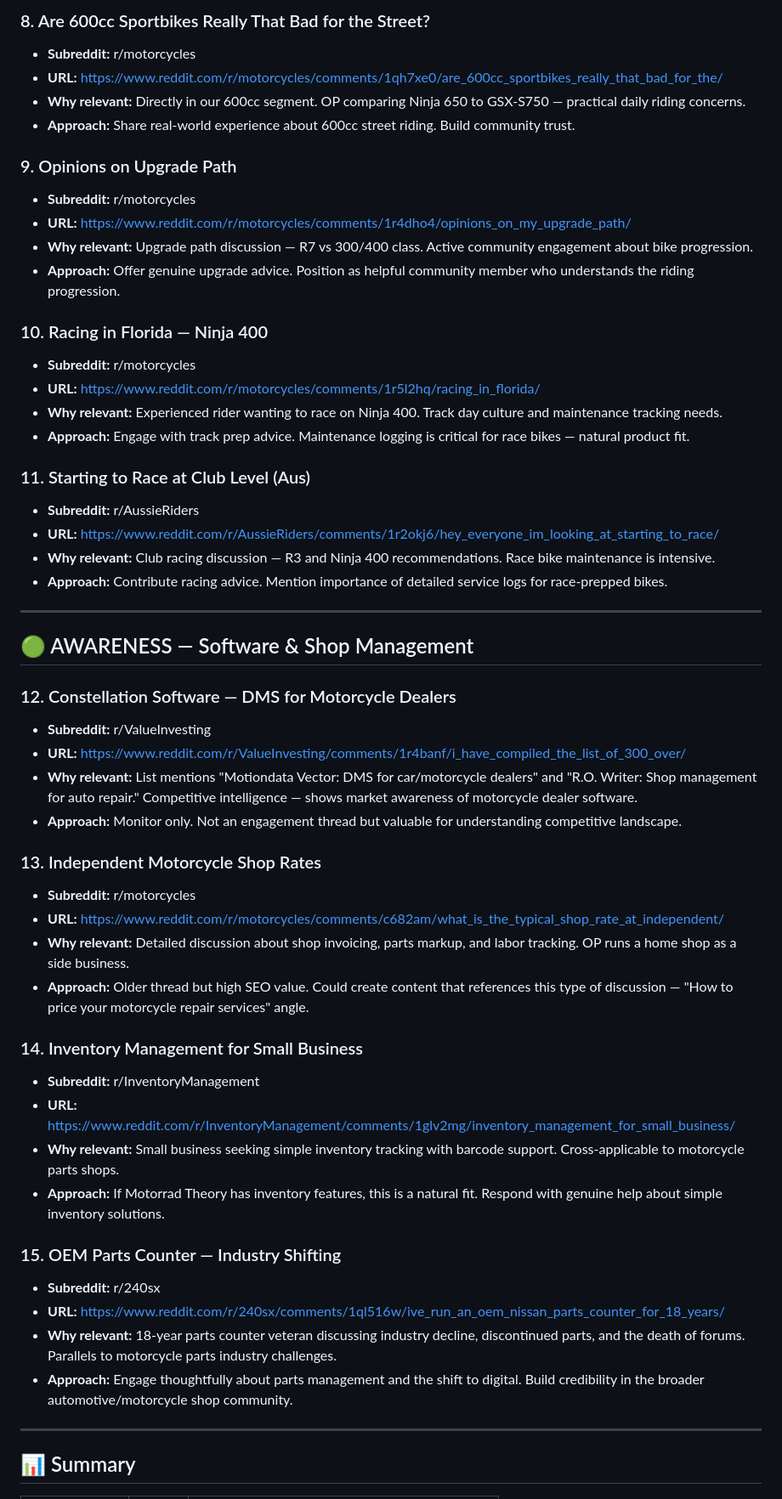
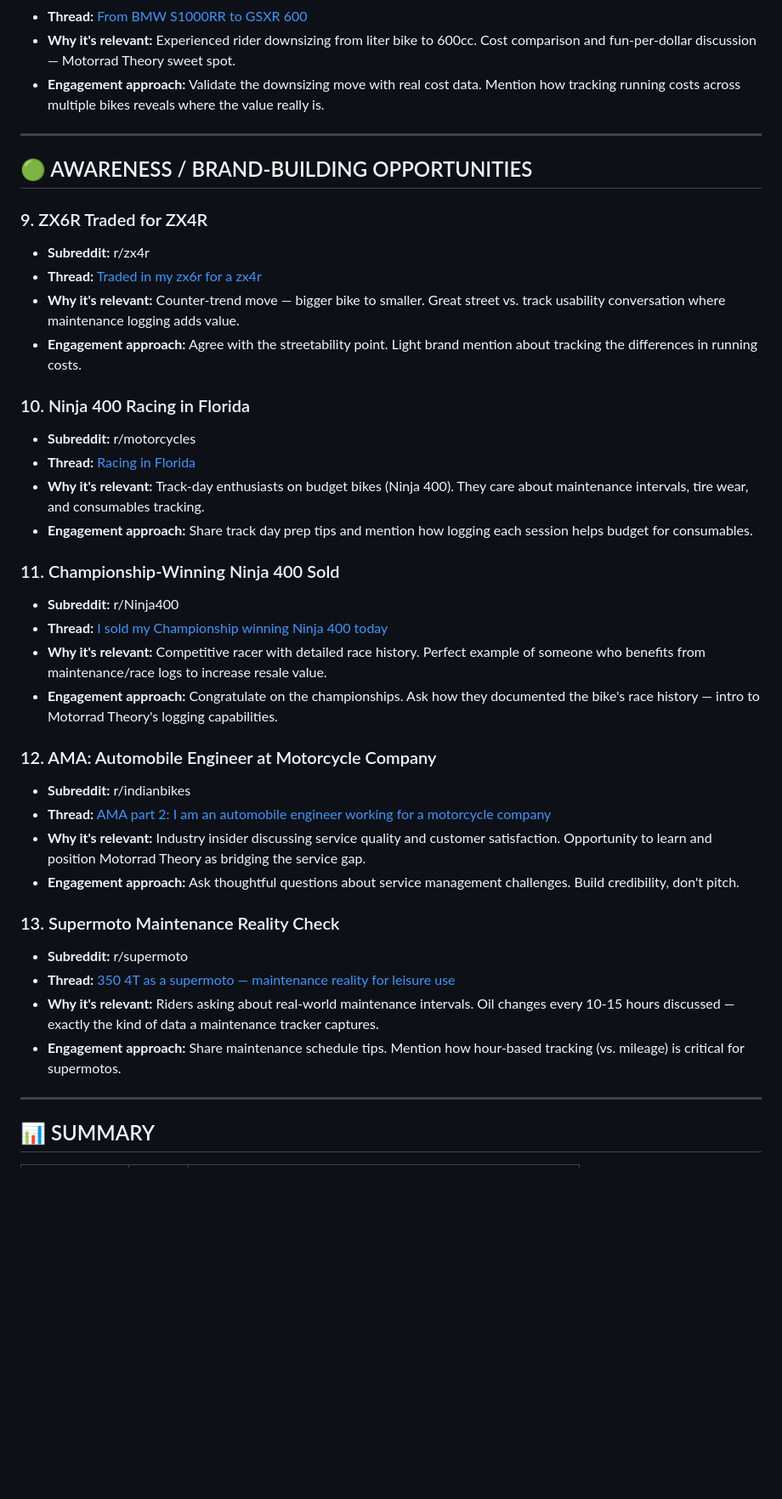
Before and after one commit to Amaresh/motorrad-content, a Markdown page: content/reddit/reddit-2026-02-15.md, the part around one of its changes. Shown at 85% size. GitHub-like rendering; blank space fills up the shorter version.

```diff
--- a/content/reddit/reddit-2026-02-15.md
+++ b/content/reddit/reddit-2026-02-15.md
@@ -57,56 +58,42 @@
-### 8. Are 600cc Sportbikes Really That Bad for the Street?
-- **Subreddit:** r/motorcycles
-- **URL:** https://www.reddit.com/r/motorcycles/comments/1qh7xe0/are_600cc_sportbikes_really_that_bad_for_the/
-- **Why relevant:** Directly in our 600cc segment. OP comparing Ninja 650 to GSX-S750 — practical daily riding concerns.
-- **Approach:** Share real-world experience about 600cc street riding. Build community trust.
-
-### 9. Opinions on Upgrade Path
-- **Subreddit:** r/motorcycles
-- **URL:** https://www.reddit.com/r/motorcycles/comments/1r4dho4/opinions_on_my_upgrade_path/
-- **Why relevant:** Upgrade path discussion — R7 vs 300/400 class. Active community engagement about bike progression.
-- **Approach:** Offer genuine upgrade advice. Position as helpful community member who understands the riding progression.
-
-### 10. Racing in Florida — Ninja 400
-- **Subreddit:** r/motorcycles
-- **URL:** https://www.reddit.com/r/motorcycles/comments/1r5l2hq/racing_in_florida/
-- **Why relevant:** Experienced rider wanting to race on Ninja 400. Track day culture and maintenance tracking needs.
-- **Approach:** Engage with track prep advice. Maintenance logging is critical for race bikes — natural product fit.
-
-### 11. Starting to Race at Club Level (Aus)
-- **Subreddit:** r/AussieRiders
-- **URL:** https://www.reddit.com/r/AussieRiders/comments/1r2okj6/hey_everyone_im_looking_at_starting_to_race/
-- **Why relevant:** Club racing discussion — R3 and Ninja 400 recommendations. Race bike maintenance is intensive.
-- **Approach:** Contribute racing advice. Mention importance of detailed service logs for race-prepped bikes.
+- **Thread:** [From BMW S1000RR to GSXR 600](https://www.reddit.com/r/motorcycles/comments/1qpqm1n/from_bmw_s1000rr_to_gsxr_600/)
+- **Why it's relevant:** Experienced rider downsizing from liter bike to 600cc. Cost comparison and fun-per-dollar discussion — Motorrad Theory sweet spot.
+- **Engagement approach:** Validate the downsizing move with real cost data. Mention how tracking running costs across multiple bikes reveals where the value really is.
 
 ---
 
-## 🟢 AWARENESS — Software & Shop Management
+## 🟢 AWARENESS / BRAND-BUILDING OPPORTUNITIES
 
-### 12. Constellation Software — DMS for Motorcycle Dealers
-- **Subreddit:** r/ValueInvesting
-- **URL:** https://www.reddit.com/r/ValueInvesting/comments/1r4banf/i_have_compiled_the_list_of_300_over/
-- **Why relevant:** List mentions "Motiondata Vector: DMS for car/motorcycle dealers" and "R.O. Writer: Shop management for auto repair." Competitive intelligence — shows market awareness of motorcycle dealer software.
-- **Approach:** Monitor only. Not an engagement thread but valuable for understanding competitive landscape.
+### 9. ZX6R Traded for ZX4R
+- **Subreddit:** r/zx4r
+- **Thread:** [Traded in my zx6r for a zx4r](https://www.reddit.com/r/zx4r/comments/1ql59gd/traded_in_my_zx6r_for_a_zx4r/)
+- **Why it's relevant:** Counter-trend move — bigger bike to smaller. Great street vs. track usability conversation where maintenance logging adds value.
+- **Engagement approach:** Agree with the streetability point. Light brand mention about tracking the differences in running costs.
 
-### 13. Independent Motorcycle Shop Rates
+### 10. Ninja 400 Racing in Florida
 - **Subreddit:** r/motorcycles
-- **URL:** https://www.reddit.com/r/motorcycles/comments/c682am/what_is_the_typical_shop_rate_at_independent/
-- **Why relevant:** Detailed discussion about shop invoicing, parts markup, and labor tracking. OP runs a home shop as a side business.
-- **Approach:** Older thread but high SEO value. Could create content that references this type of discussion — "How to price your motorcycle repair services" angle.
+- **Thread:** [Racing in Florida](https://www.reddit.com/r/motorcycles/comments/1r5l2hq/racing_in_florida/)
+- **Why it's relevant:** Track-day enthusiasts on budget bikes (Ninja 400). They care about maintenance intervals, tire wear, and consumables tracking.
+- **Engagement approach:** Share track day prep tips and mention how logging each session helps budget for consumables.
 
-### 14. Inventory Management for Small Business
-- **Subreddit:** r/InventoryManagement
-- **URL:** https://www.reddit.com/r/InventoryManagement/comments/1glv2mg/inventory_management_for_small_business/
-- **Why relevant:** Small business seeking simple inventory tracking with barcode support. Cross-applicable to motorcycle parts shops.
-- **Approach:** If Motorrad Theory has inventory features, this is a natural fit. Respond with genuine help about simple inventory solutions.
+### 11. Championship-Winning Ninja 400 Sold
+- **Subreddit:** r/Ninja400
+- **Thread:** [I sold my Championship winning Ninja 400 today](https://www.reddit.com/r/Ninja400/comments/1qyutn8/i_sold_my_championship_winning_ninja_400_today/)
+- **Why it's relevant:** Competitive racer with detailed race history. Perfect example of someone who benefits from maintenance/race logs to increase resale value.
+- **Engagement approach:** Congratulate on the championships. Ask how they documented the bike's race history — intro to Motorrad Theory's logging capabilities.
 
-### 15. OEM Parts Counter — Industry Shifting
-- **Subreddit:** r/240sx
-- **URL:** https://www.reddit.com/r/240sx/comments/1ql516w/ive_run_an_oem_nissan_parts_counter_for_18_years/
-- **Why relevant:** 18-year parts counter veteran discussing industry decline, discontinued parts, and the death of forums. Parallels to motorcycle parts industry challenges.
-- **Approach:** Engage thoughtfully about parts management and the shift to digital. Build credibility in the broader automotive/motorcycle shop community.
+### 12. AMA: Automobile Engineer at Motorcycle Company
+- **Subreddit:** r/indianbikes
+- **Thread:** [AMA part 2: I am an automobile engineer working for a motorcycle company](https://www.reddit.com/r/indianbikes/comments/1r2z4uj/ama_part_2_i_am_an_automobile_engineer_working/)
+- **Why it's relevant:** Industry insider discussing service quality and customer satisfaction. Opportunity to learn and position Motorrad Theory as bridging the service gap.
+- **Engagement approach:** Ask thoughtful questions about service management challenges. Build credibility, don't pitch.
+
+### 13. Supermoto Maintenance Reality Check
+- **Subreddit:** r/supermoto
+- **Thread:** [350 4T as a supermoto — maintenance reality for leisure use](https://www.reddit.com/r/supermoto/comments/1qeief1/350_4t_as_a_supermoto_leisure_use_maintenance/)
+- **Why it's relevant:** Riders asking about real-world maintenance intervals. Oil changes every 10-15 hours discussed — exactly the kind of data a maintenance tracker captures.
+- **Engagement approach:** Share maintenance schedule tips. Mention how hour-based tracking (vs. mileage) is critical for supermotos.
 
 ---
 
-## 📊 Summary
+## 📊 SUMMARY
 
```
Also changed, not shown: other parts of content/reddit/reddit-2026-02-15.md (+59 -56 lines).
